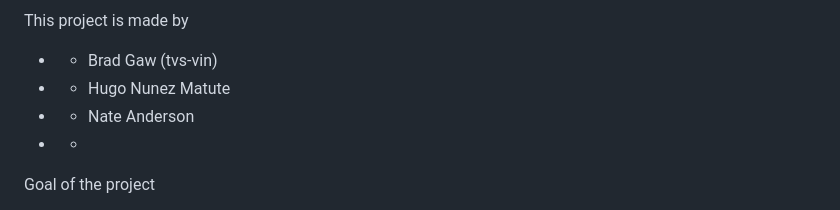
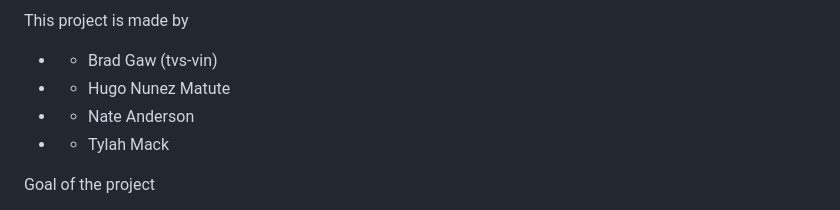
Before and after one commit to tvs-vin/pi-proxy, a Markdown page: docs/README.md, the part around the change. Drawn GitHub-style.

```diff
--- a/docs/README.md
+++ b/docs/README.md
@@ -8,7 +8,7 @@ This project is made by
  - * Brad Gaw (tvs-vin)
  - * Hugo Nunez Matute
  - * Nate Anderson
- - *
+ - * Tylah Mack
 
  Goal of the project
 
```
